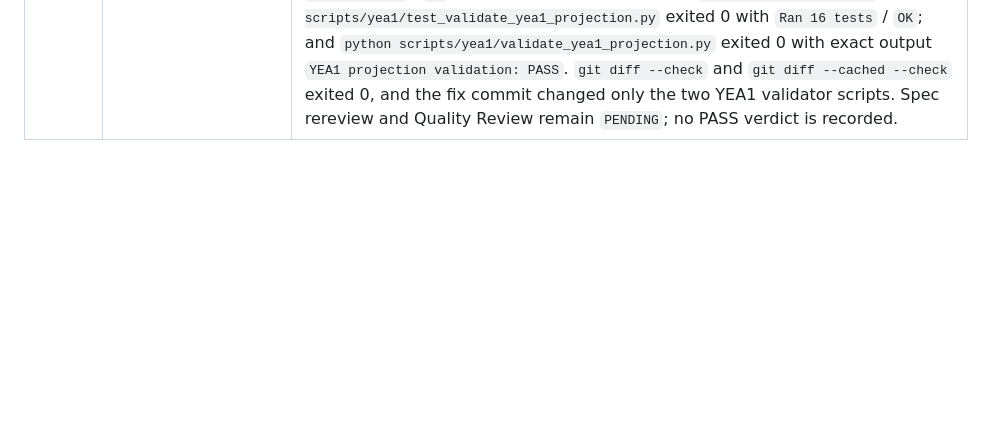
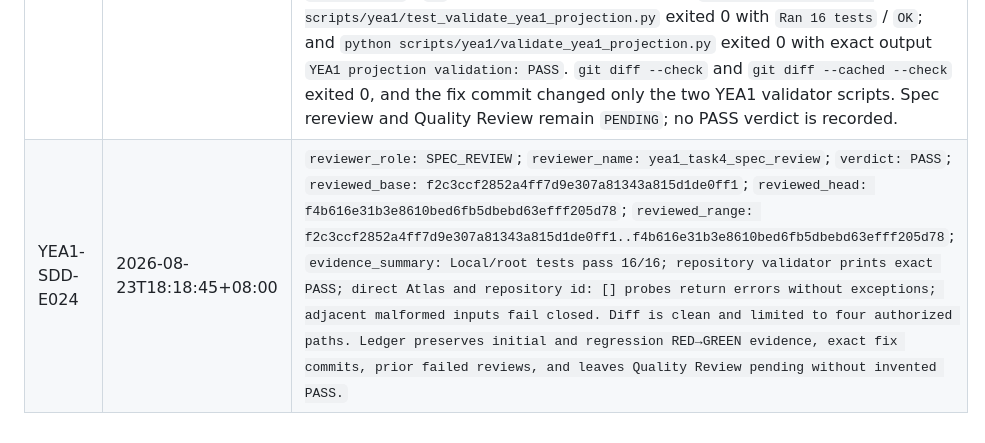
Before and after one commit to moonstachain/yuanli-strategy-trilogy, a Markdown page: project/yea1/YEA1-SDD-LEDGER-v0.1.md, the part around one of its changes. Drawn GitHub-style; blank space fills up the shorter version.

Commit message:
governance: record YEA1 Task 4 spec review

```diff
--- a/project/yea1/YEA1-SDD-LEDGER-v0.1.md
+++ b/project/yea1/YEA1-SDD-LEDGER-v0.1.md
@@ -88,3 +88,4 @@ The final-verdict event continues to name the reviewed content head; the settlem
 | YEA1-SDD-E021 | 2026-08-23T18:09:23+08:00 | Task 4 spec-fix receipt: commit `e91d537459f3f4c9b4f0b571a964cae725f339a0` (`test: harden YEA1 malformed input handling`). Tests were added before production edits. From `scripts/yea1`, the focused non-string-stage-id command exited 1 with `Ran 1 test` and `TypeError: unhashable type: 'list'`; the focused invalid-UTF-8 command exited 1 with `Ran 1 test` and `UnicodeDecodeError: 'utf-8' codec can't decode byte 0xff in position 0: invalid start byte`. The local full command `python -m unittest -v test_validate_yea1_projection.py` then exited 1 with `Ran 14 tests` / `FAILED (errors=2)`, with only those two regressions in ERROR. After the minimal fixes, both focused commands exited 0 with `Ran 1 test` / `OK`; the local full command exited 0 with `Ran 14 tests` / `OK`; the repository-root command `python -m unittest -v scripts/yea1/test_validate_yea1_projection.py` exited 0 with `Ran 14 tests` / `OK`; and `python scripts/yea1/validate_yea1_projection.py` exited 0 with exact output `YEA1 projection validation: PASS`. `git diff --check` and `git diff --cached --check` exited 0, and the fix commit changed only the two YEA1 validator scripts. Spec rereview and Quality Review remain `PENDING`; no PASS verdict is recorded. |
 | <a id="yea1-sdd-e022"></a>YEA1-SDD-E022 | 2026-08-23T18:14:34+08:00 | `reviewer_role: SPEC_REVIEW`; `reviewer_name: yea1_task4_spec_review`; `verdict: FIXES_REQUIRED`; `reviewed_base: f2c3ccf2852a4ff7d9e307a81343a815d1de0ff1`; `reviewed_head: b4fee67c612f3323999b9bf2dcc523cff35a4d02`; `reviewed_range: f2c3ccf2852a4ff7d9e307a81343a815d1de0ff1..b4fee67c612f3323999b9bf2dcc523cff35a4d02`; `evidence_summary: one fail-closed path remains: validate_atlas_projection performs unguarded membership on contract stage ids in its contract_stages comprehension, so id [] raises TypeError and validate_repository also crashes after validate_contract; no repository-level malformed-contract regression covered this path.` |
 | YEA1-SDD-E023 | 2026-08-23T18:14:34+08:00 | Task 4 Atlas-ID fix receipt: commit `65e9a4fac01a8e1ca8a5cdde30a1f8e491755443` (`test: fail closed on malformed Atlas contract IDs`). Direct validate_atlas_projection and repository-level regressions were added before production edits. From `scripts/yea1`, each focused command exited 1 with `Ran 1 test` and `TypeError: unhashable type: 'list'` at the contract_stages comprehension; the local full command `python -m unittest -v test_validate_yea1_projection.py` exited 1 with `Ran 16 tests` / `FAILED (errors=2)`, with only the two new regressions in ERROR. After the type guard, both focused commands exited 0 with `Ran 1 test` / `OK`; the local full command exited 0 with `Ran 16 tests` / `OK`; the repository-root command `python -m unittest -v scripts/yea1/test_validate_yea1_projection.py` exited 0 with `Ran 16 tests` / `OK`; and `python scripts/yea1/validate_yea1_projection.py` exited 0 with exact output `YEA1 projection validation: PASS`. `git diff --check` and `git diff --cached --check` exited 0, and the fix commit changed only the two YEA1 validator scripts. Spec rereview and Quality Review remain `PENDING`; no PASS verdict is recorded. |
+| <a id="yea1-sdd-e024"></a>YEA1-SDD-E024 | 2026-08-23T18:18:45+08:00 | `reviewer_role: SPEC_REVIEW`; `reviewer_name: yea1_task4_spec_review`; `verdict: PASS`; `reviewed_base: f2c3ccf2852a4ff7d9e307a81343a815d1de0ff1`; `reviewed_head: f4b616e31b3e8610bed6fb5dbebd63efff205d78`; `reviewed_range: f2c3ccf2852a4ff7d9e307a81343a815d1de0ff1..f4b616e31b3e8610bed6fb5dbebd63efff205d78`; `evidence_summary: Local/root tests pass 16/16; repository validator prints exact PASS; direct Atlas and repository id: [] probes return errors without exceptions; adjacent malformed inputs fail closed. Diff is clean and limited to four authorized paths. Ledger preserves initial and regression RED→GREEN evidence, exact fix commits, prior failed reviews, and leaves Quality Review pending without invented PASS.` |
```
Also changed, not shown: other parts of project/yea1/YEA1-SDD-LEDGER-v0.1.md (+1 -1 lines).
